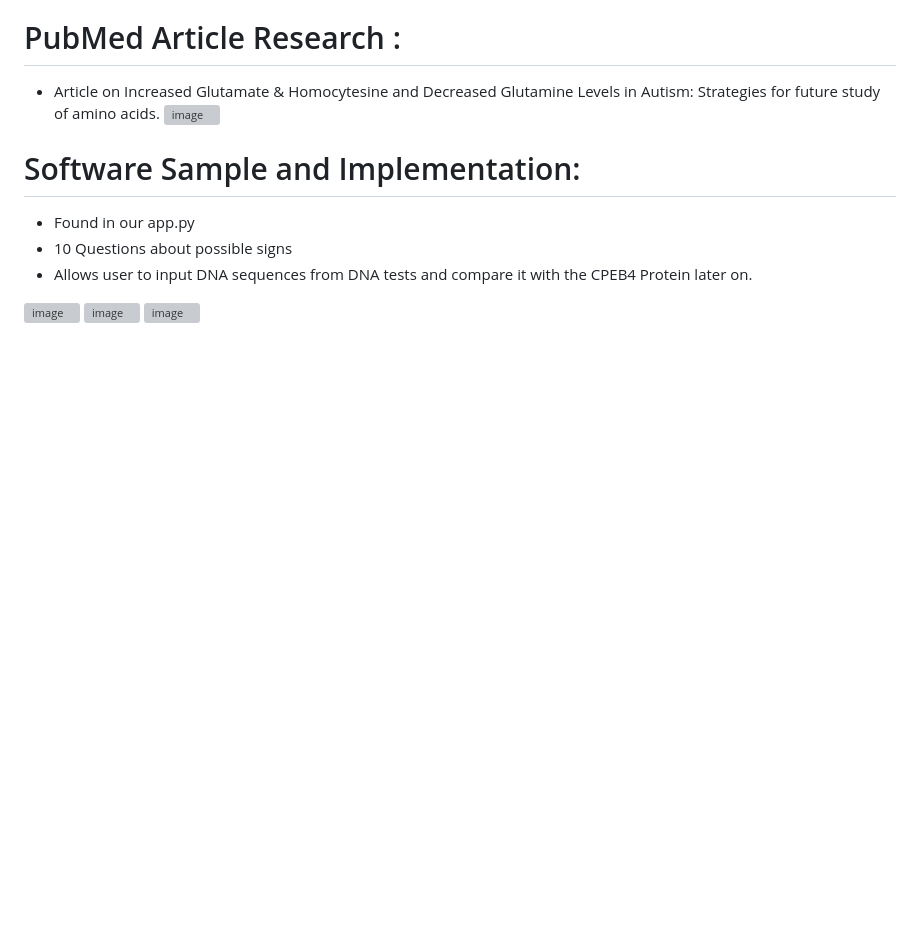
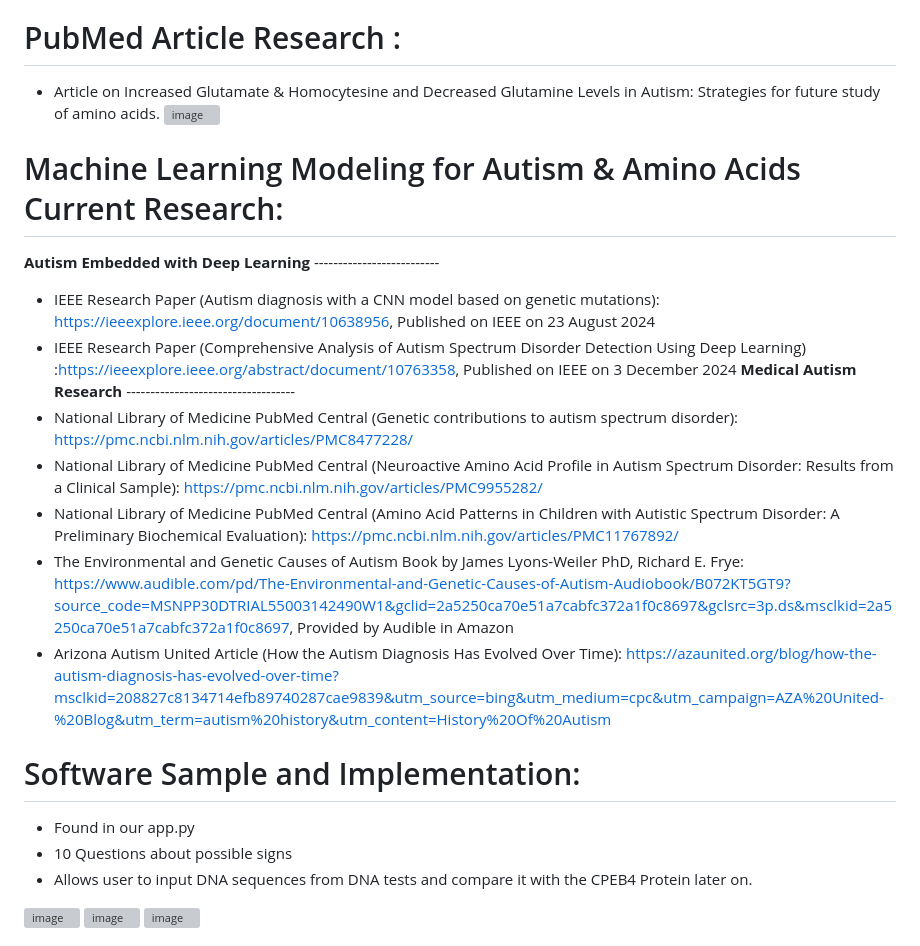
Before and after one commit to DeveloperJuanR/Autism_Prediction-, a Markdown page: README.md, the part around the change. Rendered like a GitHub page; blank space fills up the shorter version; grey boxes are pictures that could not be loaded.

```diff
--- a/README.md
+++ b/README.md
@@ -23,7 +23,17 @@
 - Article on Increased Glutamate & Homocytesine and Decreased Glutamine Levels in Autism: Strategies for future study of amino acids.
 ![image](https://github.com/user-attachments/assets/eef052c5-1d0e-4bfe-b9e3-1ad6629c55a5)
 
+# Machine Learning Modeling for Autism & Amino Acids Current Research:
 
+**Autism Embedded with Deep Learning** --------------------------
+- IEEE Research Paper (Autism diagnosis with a CNN model based on genetic mutations): https://ieeexplore.ieee.org/document/10638956, Published on IEEE on 23 August 2024
+- IEEE Research Paper (Comprehensive Analysis of Autism Spectrum Disorder Detection Using Deep Learning) :https://ieeexplore.ieee.org/abstract/document/10763358, Published on IEEE on 3 December 2024
+ **Medical Autism Research** -----------------------------------
+- National Library of Medicine PubMed Central (Genetic contributions to autism spectrum disorder): https://pmc.ncbi.nlm.nih.gov/articles/PMC8477228/
+- National Library of Medicine PubMed Central (Neuroactive Amino Acid Profile in Autism Spectrum Disorder: Results from a Clinical Sample): https://pmc.ncbi.nlm.nih.gov/articles/PMC9955282/
+- National Library of Medicine PubMed Central (Amino Acid Patterns in Children with Autistic Spectrum Disorder: A Preliminary Biochemical Evaluation): https://pmc.ncbi.nlm.nih.gov/articles/PMC11767892/
+- The Environmental and Genetic Causes of Autism Book by James Lyons-Weiler PhD, Richard E. Frye: https://www.audible.com/pd/The-Environmental-and-Genetic-Causes-of-Autism-Audiobook/B072KT5GT9?source_code=MSNPP30DTRIAL55003142490W1&gclid=2a5250ca70e51a7cabfc372a1f0c8697&gclsrc=3p.ds&msclkid=2a5250ca70e51a7cabfc372a1f0c8697, Provided by Audible in Amazon
+- Arizona Autism United Article (How the Autism Diagnosis Has Evolved Over Time): https://azaunited.org/blog/how-the-autism-diagnosis-has-evolved-over-time?msclkid=208827c8134714efb89740287cae9839&utm_source=bing&utm_medium=cpc&utm_campaign=AZA%20United-%20Blog&utm_term=autism%20history&utm_content=History%20Of%20Autism
 
 # Software Sample and Implementation:
 - Found in our app.py
```
